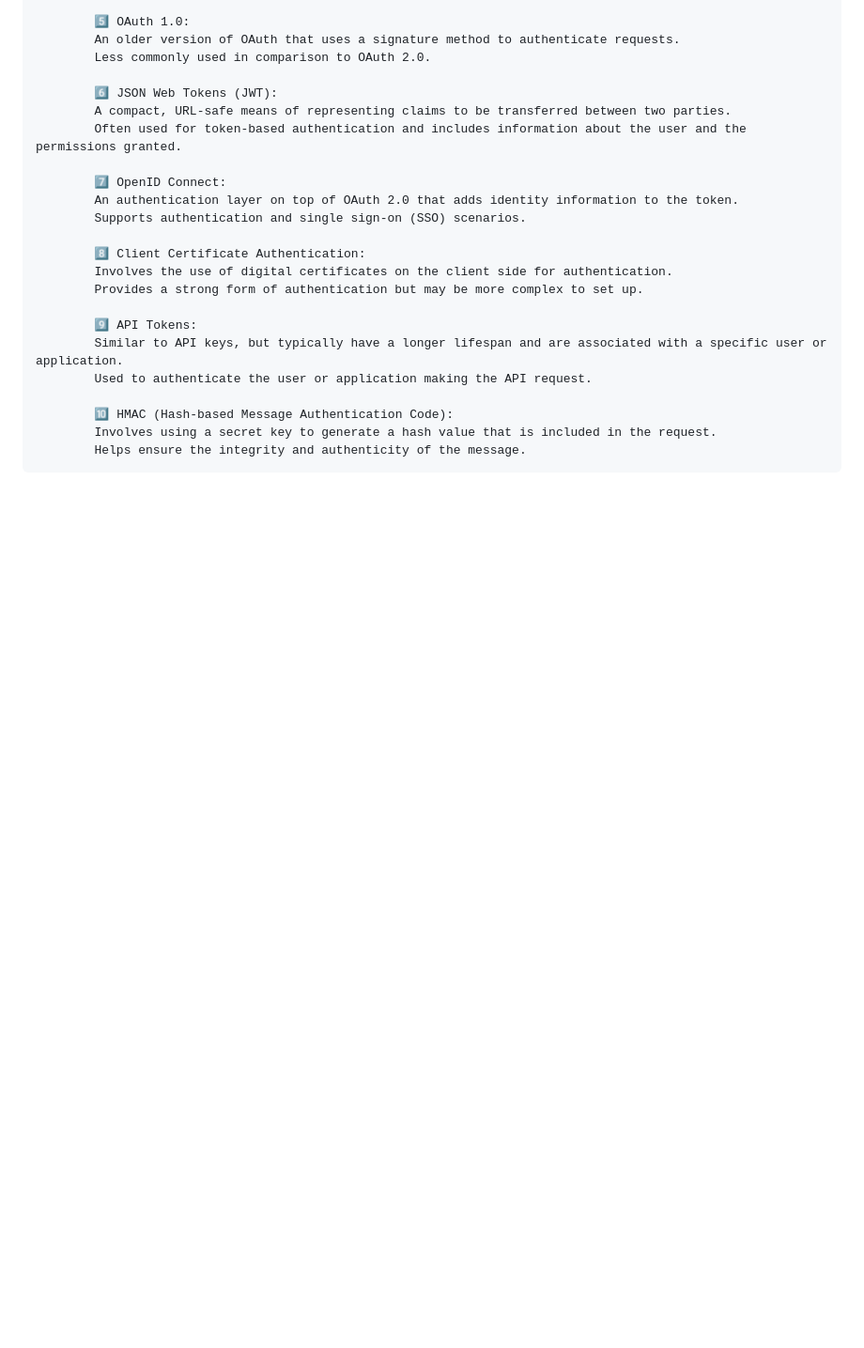
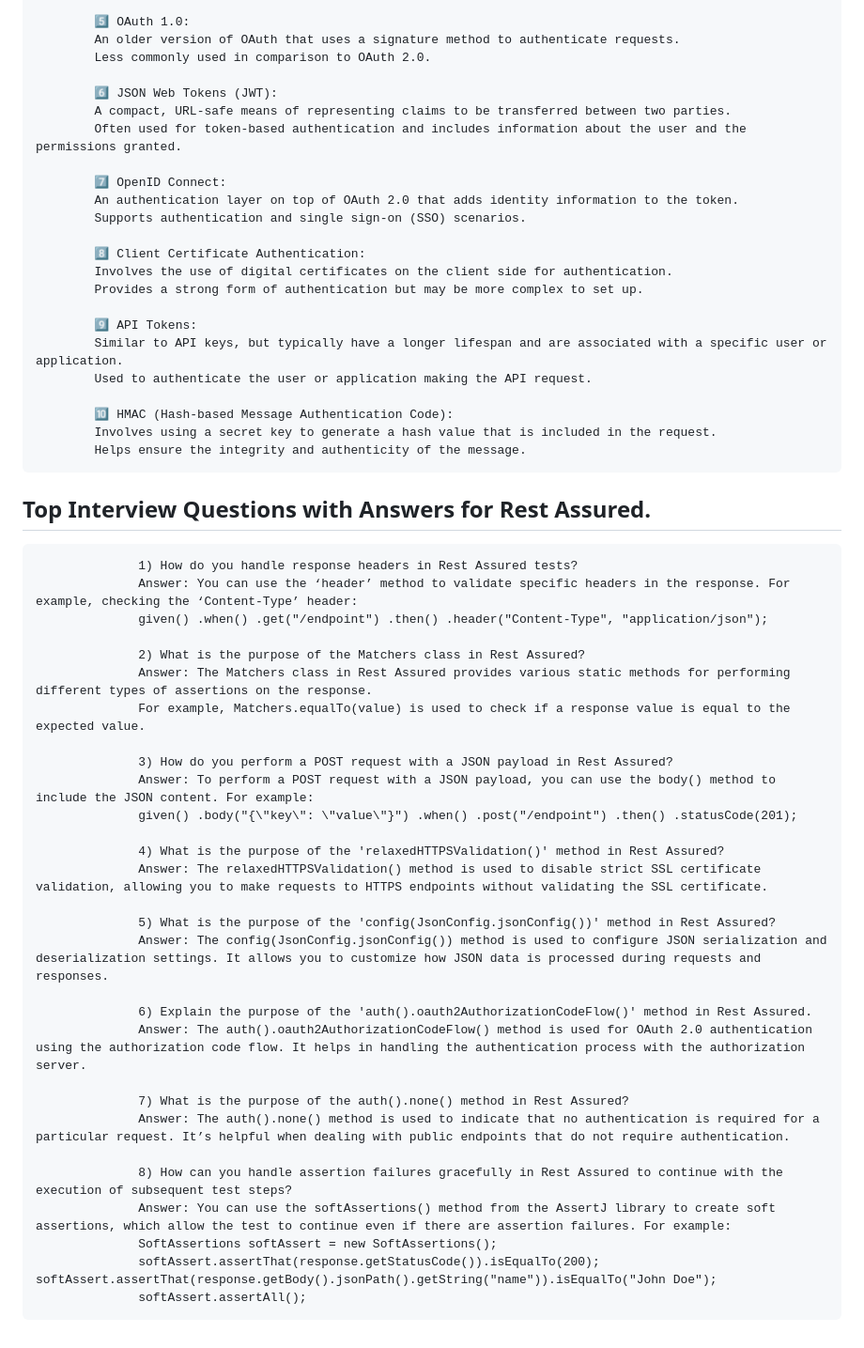
Before and after one commit to sanjeet7271/Rest-Assured_Learning, a Markdown page: README.md, the part around the change. Shown at 94% size. Rendered like a GitHub page; blank space fills up the shorter version.

```diff
--- a/README.md
+++ b/README.md
@@ -179,3 +179,34 @@
             🔟 HMAC (Hash-based Message Authentication Code):
             Involves using a secret key to generate a hash value that is included in the request.
             Helps ensure the integrity and authenticity of the message.
+
+## Top Interview Questions with Answers for Rest Assured.
+                  1) How do you handle response headers in Rest Assured tests?
+                  Answer: You can use the ‘header’ method to validate specific headers in the response. For example, checking the ‘Content-Type’ header:
+                  given() .when() .get("/endpoint") .then() .header("Content-Type", "application/json");
+
+                  2) What is the purpose of the Matchers class in Rest Assured?
+                  Answer: The Matchers class in Rest Assured provides various static methods for performing different types of assertions on the response.
+                  For example, Matchers.equalTo(value) is used to check if a response value is equal to the expected value.
+
+                  3) How do you perform a POST request with a JSON payload in Rest Assured?
+                  Answer: To perform a POST request with a JSON payload, you can use the body() method to include the JSON content. For example:
+                  given() .body("{\"key\": \"value\"}") .when() .post("/endpoint") .then() .statusCode(201);
+
+                  4) What is the purpose of the 'relaxedHTTPSValidation()' method in Rest Assured?
+                  Answer: The relaxedHTTPSValidation() method is used to disable strict SSL certificate validation, allowing you to make requests to HTTPS endpoints without validating the SSL certificate.
+
+                  5) What is the purpose of the 'config(JsonConfig.jsonConfig())' method in Rest Assured?
+                  Answer: The config(JsonConfig.jsonConfig()) method is used to configure JSON serialization and deserialization settings. It allows you to customize how JSON data is processed during requests and responses.
+
+                  6) Explain the purpose of the 'auth().oauth2AuthorizationCodeFlow()' method in Rest Assured.
+                  Answer: The auth().oauth2AuthorizationCodeFlow() method is used for OAuth 2.0 authentication using the authorization code flow. It helps in handling the authentication process with the authorization server.
+
+                  7) What is the purpose of the auth().none() method in Rest Assured?
+                  Answer: The auth().none() method is used to indicate that no authentication is required for a particular request. It’s helpful when dealing with public endpoints that do not require authentication.
+
+                  8) How can you handle assertion failures gracefully in Rest Assured to continue with the execution of subsequent test steps?
+                  Answer: You can use the softAssertions() method from the AssertJ library to create soft assertions, which allow the test to continue even if there are assertion failures. For example:
+                  SoftAssertions softAssert = new SoftAssertions();
+                  softAssert.assertThat(response.getStatusCode()).isEqualTo(200); softAssert.assertThat(response.getBody().jsonPath().getString("name")).isEqualTo("John Doe");
+                  softAssert.assertAll();
```
